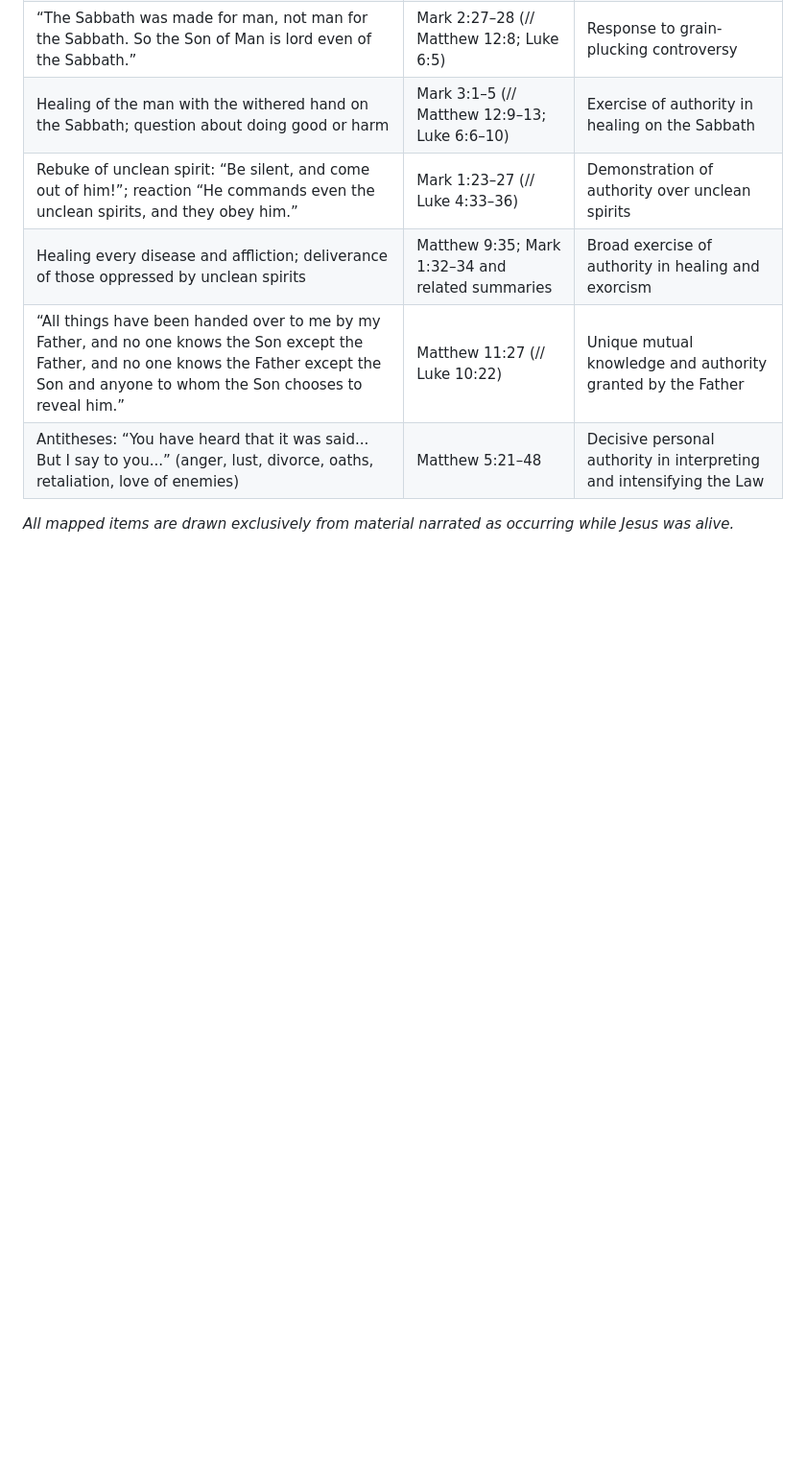
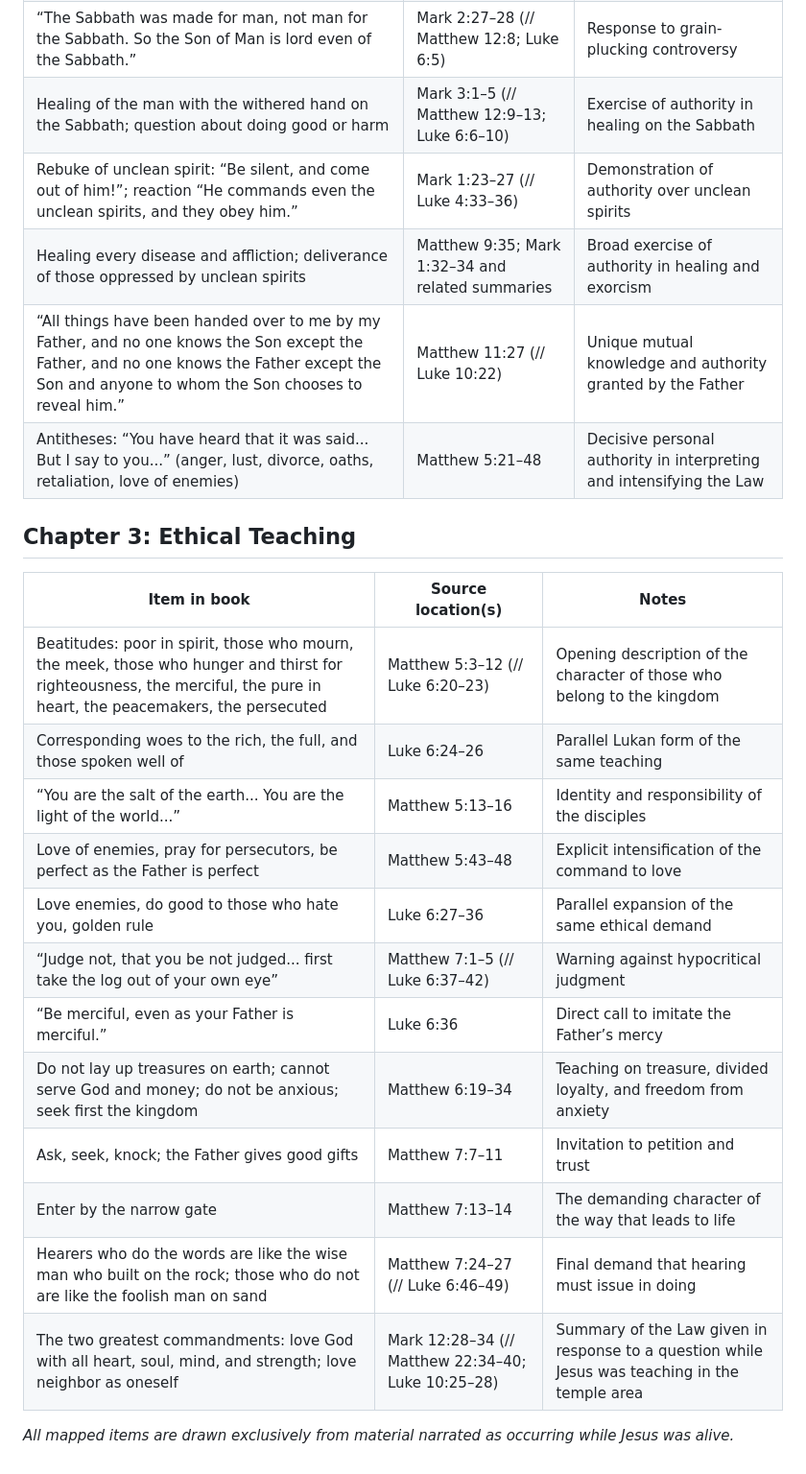
Before and after one commit to zfifteen/gospel-of-jesus, a Markdown page: references/passage-map.md, the part around the change. Shown at 96% size. Drawn GitHub-style; blank space fills up the shorter version.

Commit message:
Add Chapter 3 ethical teaching entries to passage-map.md (Issue #5)

```diff
--- a/references/passage-map.md
+++ b/references/passage-map.md
@@ -29,4 +29,21 @@ Only lifetime material is eligible for mapping.
 | “All things have been handed over to me by my Father, and no one knows the Son except the Father, and no one knows the Father except the Son and anyone to whom the Son chooses to reveal him.” | Matthew 11:27 (// Luke 10:22) | Unique mutual knowledge and authority granted by the Father |
 | Antitheses: “You have heard that it was said... But I say to you...” (anger, lust, divorce, oaths, retaliation, love of enemies) | Matthew 5:21–48 | Decisive personal authority in interpreting and intensifying the Law |
 
+## Chapter 3: Ethical Teaching
+
+| Item in book | Source location(s) | Notes |
+|--------------|--------------------|-------|
+| Beatitudes: poor in spirit, those who mourn, the meek, those who hunger and thirst for righteousness, the merciful, the pure in heart, the peacemakers, the persecuted | Matthew 5:3–12 (// Luke 6:20–23) | Opening description of the character of those who belong to the kingdom |
+| Corresponding woes to the rich, the full, and those spoken well of | Luke 6:24–26 | Parallel Lukan form of the same teaching |
+| “You are the salt of the earth... You are the light of the world...” | Matthew 5:13–16 | Identity and responsibility of the disciples |
+| Love of enemies, pray for persecutors, be perfect as the Father is perfect | Matthew 5:43–48 | Explicit intensification of the command to love |
+| Love enemies, do good to those who hate you, golden rule | Luke 6:27–36 | Parallel expansion of the same ethical demand |
+| “Judge not, that you be not judged... first take the log out of your own eye” | Matthew 7:1–5 (// Luke 6:37–42) | Warning against hypocritical judgment |
+| “Be merciful, even as your Father is merciful.” | Luke 6:36 | Direct call to imitate the Father’s mercy |
+| Do not lay up treasures on earth; cannot serve God and money; do not be anxious; seek first the kingdom | Matthew 6:19–34 | Teaching on treasure, divided loyalty, and freedom from anxiety |
+| Ask, seek, knock; the Father gives good gifts | Matthew 7:7–11 | Invitation to petition and trust |
+| Enter by the narrow gate | Matthew 7:13–14 | The demanding character of the way that leads to life |
+| Hearers who do the words are like the wise man who built on the rock; those who do not are like the foolish man on sand | Matthew 7:24–27 (// Luke 6:46–49) | Final demand that hearing must issue in doing |
+| The two greatest commandments: love God with all heart, soul, mind, and strength; love neighbor as oneself | Mark 12:28–34 (// Matthew 22:34–40; Luke 10:25–28) | Summary of the Law given in response to a question while Jesus was teaching in the temple area |
+
 *All mapped items are drawn exclusively from material narrated as occurring while Jesus was alive.*
```
